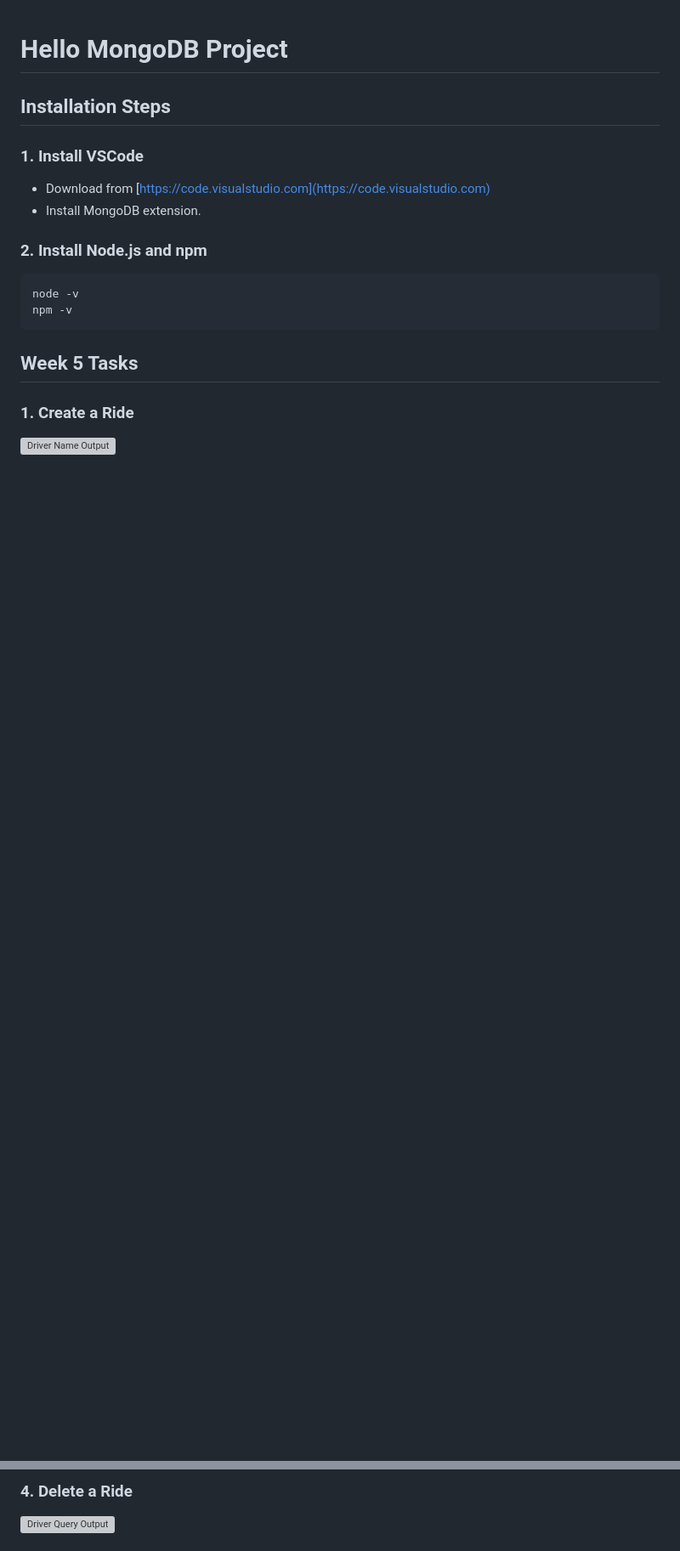
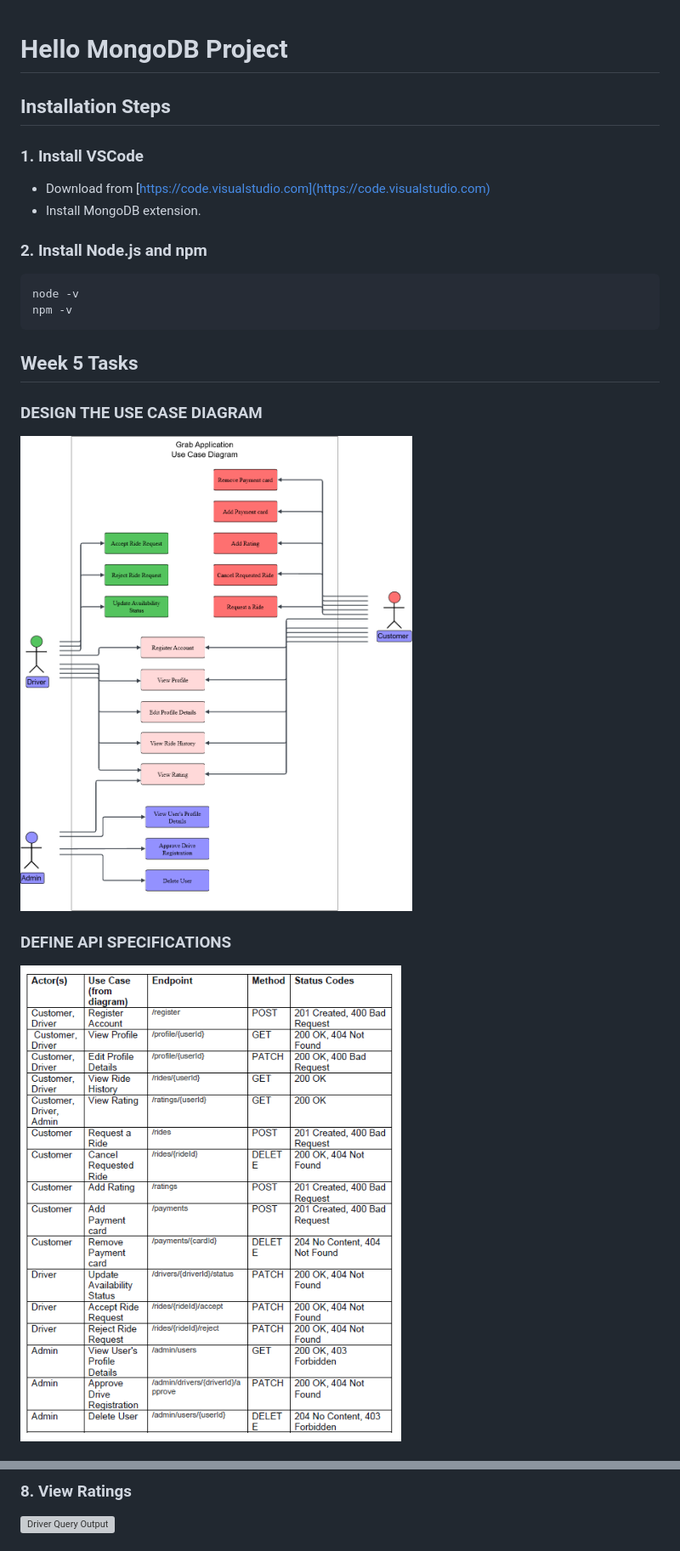
Before and after one commit to chinyongxuan/hello-mongodb, a Markdown page: README.md, 2 parts joined by grey strips. Shown: that part at 85% size. GitHub-like rendering; pictures changed too: images/Use_Case_Api_Specifications.png (added), images/Use_Case_Diagram.drawio.png (added); blank space fills up the shorter version; grey boxes are pictures that could not be loaded.

Commit message:
Update README.md and upload use case diagram with its API Specifications

```diff
--- a/README.md
+++ b/README.md
@@ -14,7 +14,9 @@ npm -v
 
 ## Week 5 Tasks
 
-### 1. Create a Ride
-![Driver Name Output](./images/POST.png)
+### DESIGN THE USE CASE DIAGRAM
+![Driver Name Output](./images/Use_Case_Diagram.drawio.png)
 
+### DEFINE API SPECIFICATIONS
+![Driver Name Output](./images/Use_Case_Api_Specifications.png)
 
@@ -31,3 +49,3 @@ npm -v
 
-### 4. Delete a Ride
+### 8. View Ratings
 ![Driver Query Output](./images/DELETE.png)
```
Also changed, not shown: other parts of README.md (+75 -4 lines).
